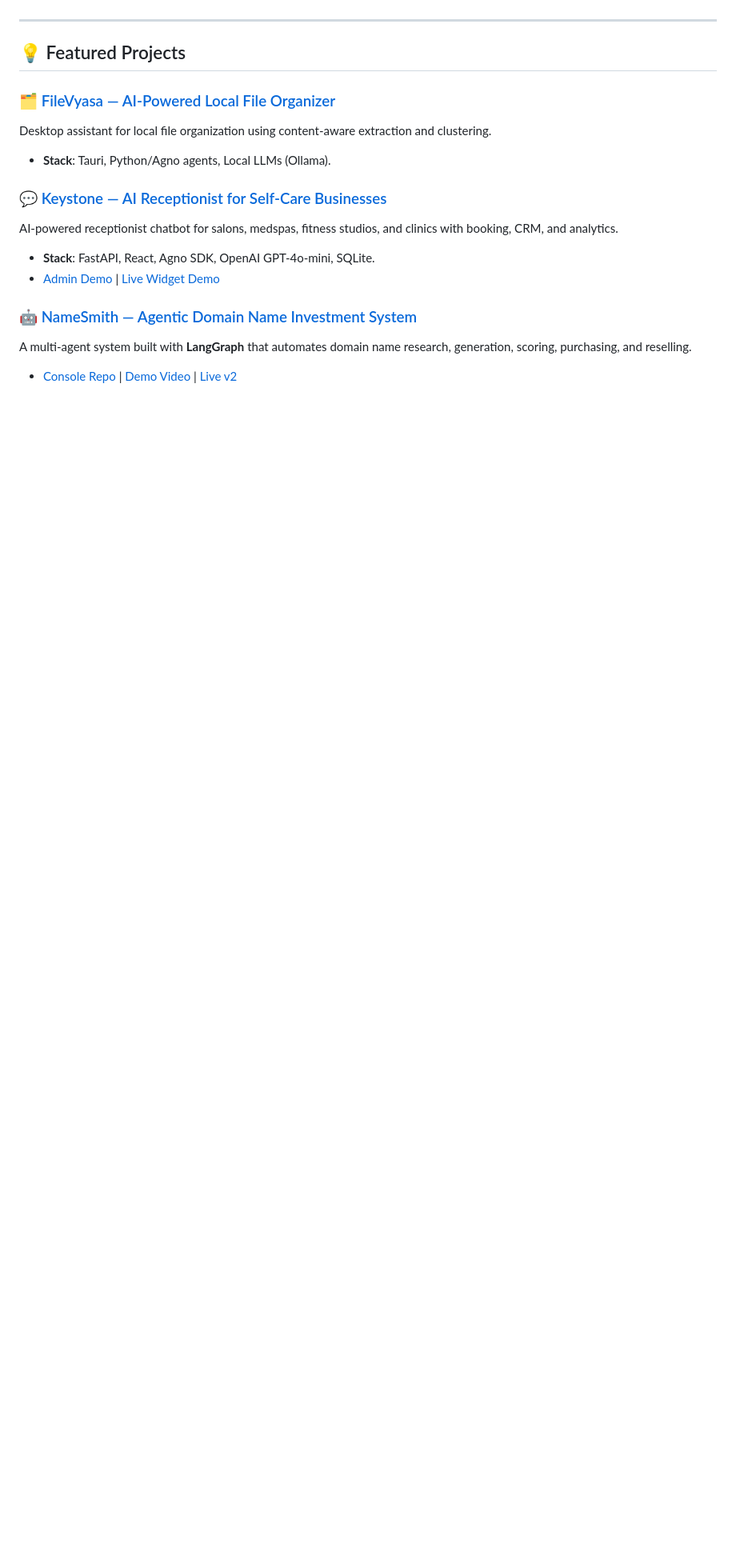
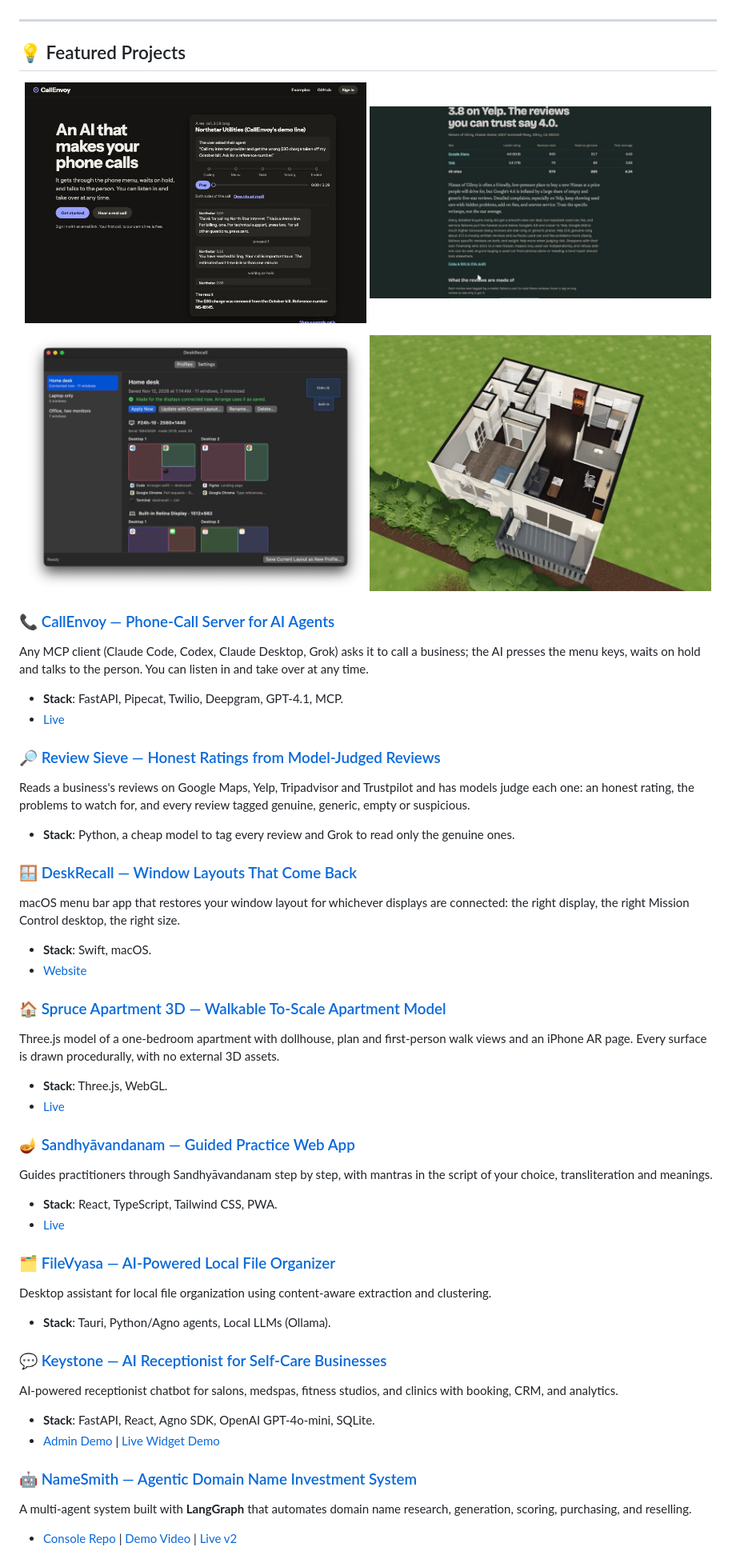
Before and after one commit to sreenivasanac/sreenivasanac, a Markdown page: README.md, the part around the change. Shown at 80% size. Drawn GitHub-style; pictures changed too: assets/projects/callenvoy.jpg (added), assets/projects/deskrecall.jpg (added), assets/projects/review-sieve.jpg (added); blank space fills up the shorter version.

Commit message:
Add recent projects: CallEnvoy, Review Sieve, DeskRecall, Spruce Apartment 3D, Sandhyavandanam
Co-Authored-By: Claude Fable 5.2 <noreply@anthropic.com>

```diff
--- a/README.md
+++ b/README.md
@@ -84,6 +84,39 @@ I am a continuous learner, always in **sponge mode** 🧽 – absorbing new know
 
 ## 💡 Featured Projects
 
+<p align="center">
+  <a href="https://callenvoy.pragnyalabs.com/"><img src="assets/projects/callenvoy.jpg" width="49%" alt="CallEnvoy landing page with a transcript of an AI phone call" /></a>
+  <a href="https://reviews.pragnyalabs.com/"><img src="assets/projects/review-sieve.jpg" width="49%" alt="Review Sieve audit of a business's reviews" /></a>
+</p>
+<p align="center">
+  <a href="https://deskrecall.pragnyalabs.com/"><img src="assets/projects/deskrecall.jpg" width="49%" alt="DeskRecall profiles window" /></a>
+  <a href="https://apartment.pragnyalabs.com/"><img src="assets/projects/spruce-apartment.jpg" width="49%" alt="Dollhouse view of the Spruce Apartment 3D model" /></a>
+</p>
+
+### 📞 [CallEnvoy — Phone-Call Server for AI Agents](https://github.com/sreenivasanac/holdforme)
+Any MCP client (Claude Code, Codex, Claude Desktop, Grok) asks it to call a business; the AI presses the menu keys, waits on hold and talks to the person. You can listen in and take over at any time.
+*   **Stack**: FastAPI, Pipecat, Twilio, Deepgram, GPT-4.1, MCP.
+*   [Live](https://callenvoy.pragnyalabs.com/)
+
+### 🔎 [Review Sieve — Honest Ratings from Model-Judged Reviews](https://reviews.pragnyalabs.com/)
+Reads a business's reviews on Google Maps, Yelp, Tripadvisor and Trustpilot and has models judge each one: an honest rating, the problems to watch for, and every review tagged genuine, generic, empty or suspicious.
+*   **Stack**: Python, a cheap model to tag every review and Grok to read only the genuine ones.
+
+### 🪟 [DeskRecall — Window Layouts That Come Back](https://github.com/sreenivasanac/deskrecall)
+macOS menu bar app that restores your window layout for whichever displays are connected: the right display, the right Mission Control desktop, the right size.
+*   **Stack**: Swift, macOS.
+*   [Website](https://deskrecall.pragnyalabs.com/)
+
+### 🏠 [Spruce Apartment 3D — Walkable To-Scale Apartment Model](https://github.com/sreenivasanac/spruce-apartment-3d)
+Three.js model of a one-bedroom apartment with dollhouse, plan and first-person walk views and an iPhone AR page. Every surface is drawn procedurally, with no external 3D assets.
+*   **Stack**: Three.js, WebGL.
+*   [Live](https://apartment.pragnyalabs.com/)
+
+### 🪔 [Sandhyāvandanam — Guided Practice Web App](https://github.com/sreenivasanac/sandhyavandanam)
+Guides practitioners through Sandhyāvandanam step by step, with mantras in the script of your choice, transliteration and meanings.
+*   **Stack**: React, TypeScript, Tailwind CSS, PWA.
+*   [Live](https://sandhya.pragnyalabs.com/)
+
 ### 🗂️ [FileVyasa — AI-Powered Local File Organizer](https://github.com/sreenivasanac/file-vyasa)
 Desktop assistant for local file organization using content-aware extraction and clustering.
 *   **Stack**: Tauri, Python/Agno agents, Local LLMs (Ollama).
```
